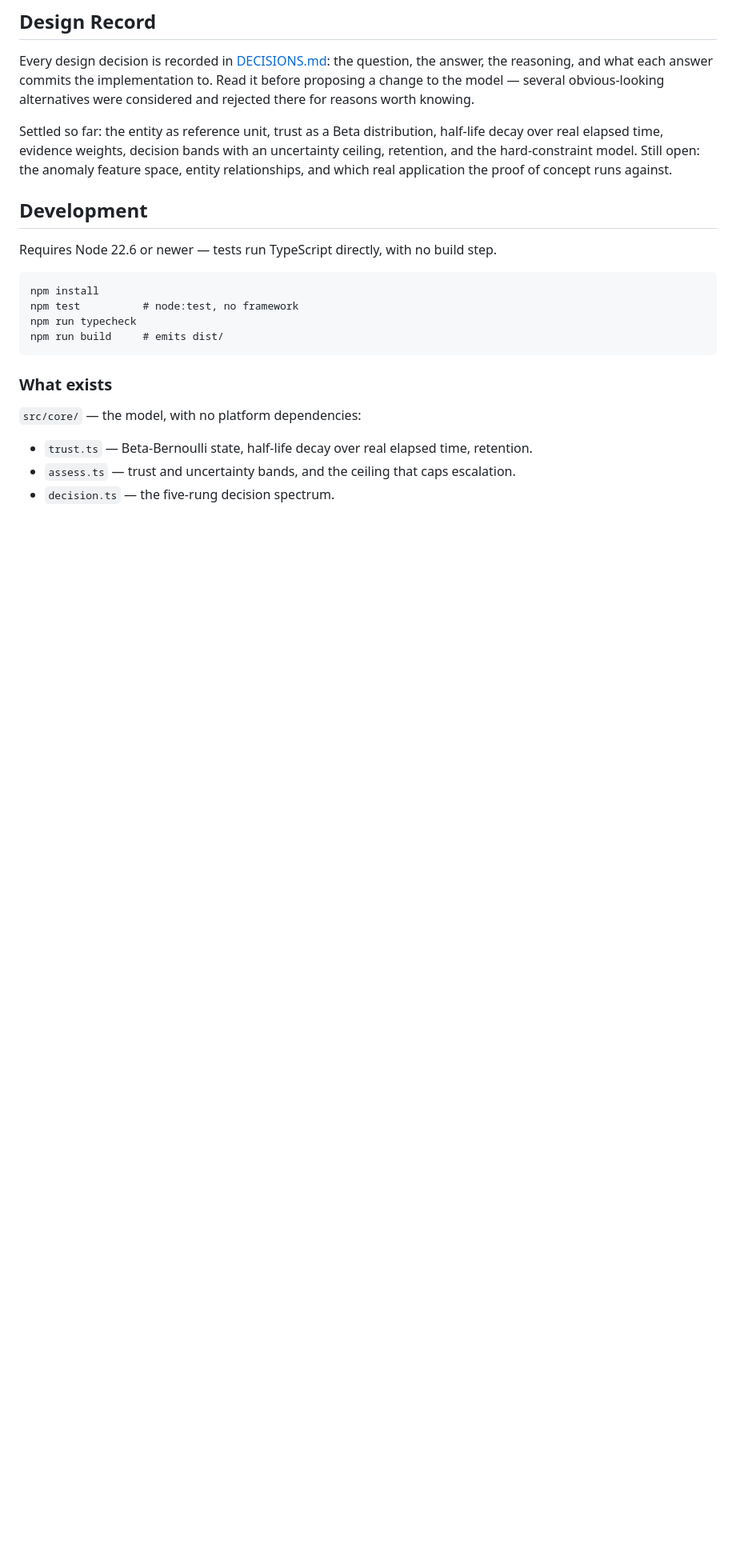
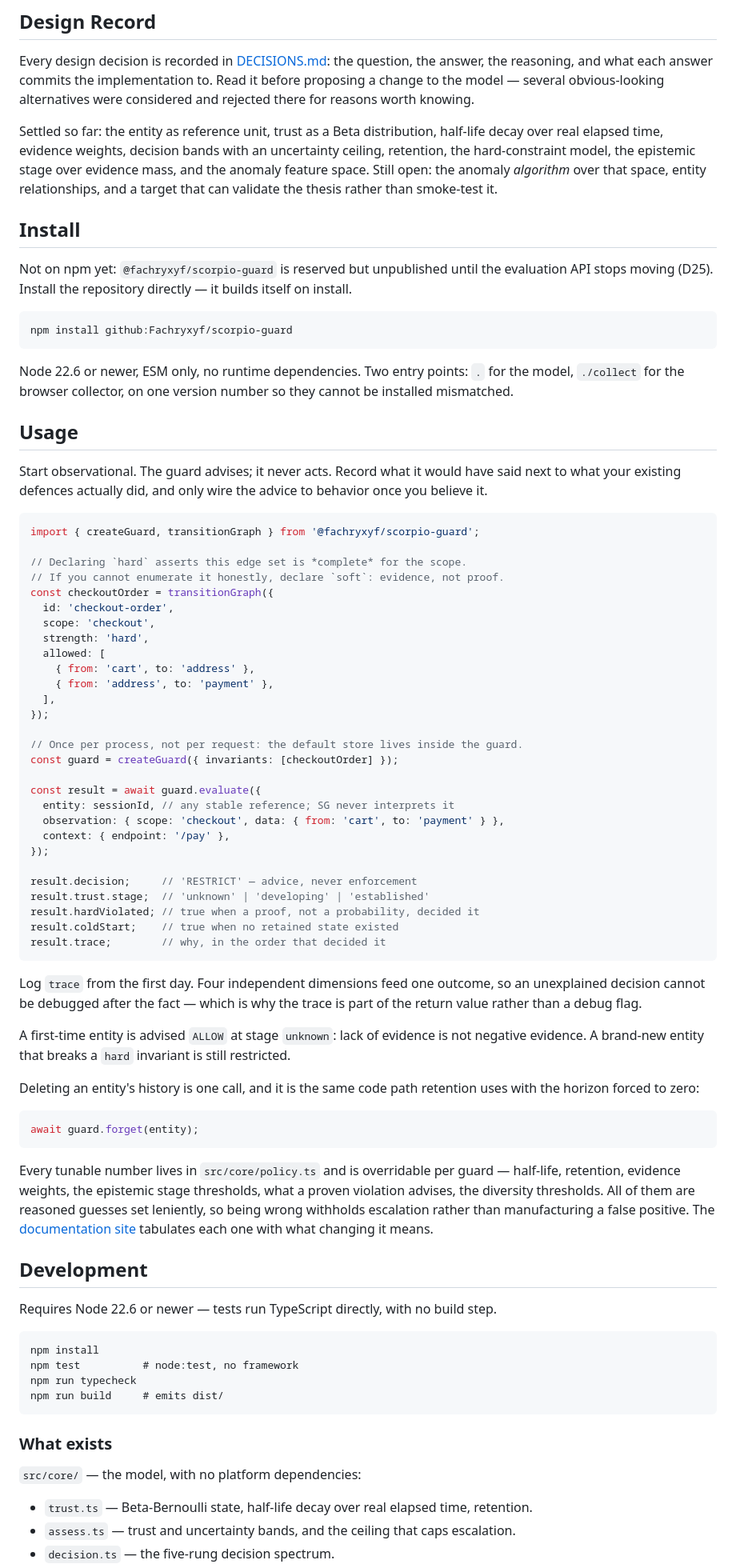
Before and after one commit to Fachryxyf/scorpio-guard, a Markdown page: README.md, the part around one of its changes. Shown at 80% size. Rendered like a GitHub page; blank space fills up the shorter version.

````diff
--- a/README.md
+++ b/README.md
@@ -115,9 +115,83 @@ alternatives were considered and rejected there for reasons worth knowing.
 
 Settled so far: the entity as reference unit, trust as a Beta distribution,
 half-life decay over real elapsed time, evidence weights, decision bands with an
-uncertainty ceiling, retention, and the hard-constraint model. Still open: the
-anomaly feature space, entity relationships, and which real application the proof
-of concept runs against.
+uncertainty ceiling, retention, the hard-constraint model, the epistemic stage over
+evidence mass, and the anomaly feature space. Still open: the anomaly *algorithm*
+over that space, entity relationships, and a target that can validate the thesis
+rather than smoke-test it.
+
+## Install
+
+Not on npm yet: `@fachryxyf/scorpio-guard` is reserved but unpublished until the
+evaluation API stops moving (D25). Install the repository directly — it builds
+itself on install.
+
+```
+npm install github:Fachryxyf/scorpio-guard
+```
+
+Node 22.6 or newer, ESM only, no runtime dependencies. Two entry points: `.` for
+the model, `./collect` for the browser collector, on one version number so they
+cannot be installed mismatched.
+
+## Usage
+
+Start observational. The guard advises; it never acts. Record what it would have
+said next to what your existing defences actually did, and only wire the advice to
+behavior once you believe it.
+
+```js
+import { createGuard, transitionGraph } from '@fachryxyf/scorpio-guard';
+
+// Declaring `hard` asserts this edge set is *complete* for the scope.
+// If you cannot enumerate it honestly, declare `soft`: evidence, not proof.
+const checkoutOrder = transitionGraph({
+  id: 'checkout-order',
+  scope: 'checkout',
+  strength: 'hard',
+  allowed: [
+    { from: 'cart', to: 'address' },
+    { from: 'address', to: 'payment' },
+  ],
+});
+
+// Once per process, not per request: the default store lives inside the guard.
+const guard = createGuard({ invariants: [checkoutOrder] });
+
+const result = await guard.evaluate({
+  entity: sessionId, // any stable reference; SG never interprets it
+  observation: { scope: 'checkout', data: { from: 'cart', to: 'payment' } },
+  context: { endpoint: '/pay' },
+});
+
+result.decision;     // 'RESTRICT' — advice, never enforcement
+result.trust.stage;  // 'unknown' | 'developing' | 'established'
+result.hardViolated; // true when a proof, not a probability, decided it
+result.coldStart;    // true when no retained state existed
+result.trace;        // why, in the order that decided it
+```
+
+Log `trace` from the first day. Four independent dimensions feed one outcome, so an
+unexplained decision cannot be debugged after the fact — which is why the trace is
+part of the return value rather than a debug flag.
+
+A first-time entity is advised `ALLOW` at stage `unknown`: lack of evidence is not
+negative evidence. A brand-new entity that breaks a `hard` invariant is still
+restricted.
+
+Deleting an entity's history is one call, and it is the same code path retention
+uses with the horizon forced to zero:
+
+```js
+await guard.forget(entity);
+```
+
+Every tunable number lives in `src/core/policy.ts` and is overridable per guard —
+half-life, retention, evidence weights, the epistemic stage thresholds, what a
+proven violation advises, the diversity thresholds. All of them are reasoned
+guesses set leniently, so being wrong withholds escalation rather than
+manufacturing a false positive. The [documentation site](https://scorpio-guard.fachryxyf.com)
+tabulates each one with what changing it means.
 
 ## Development
 
````
Also changed, not shown: other parts of README.md (+19 -39 lines).
